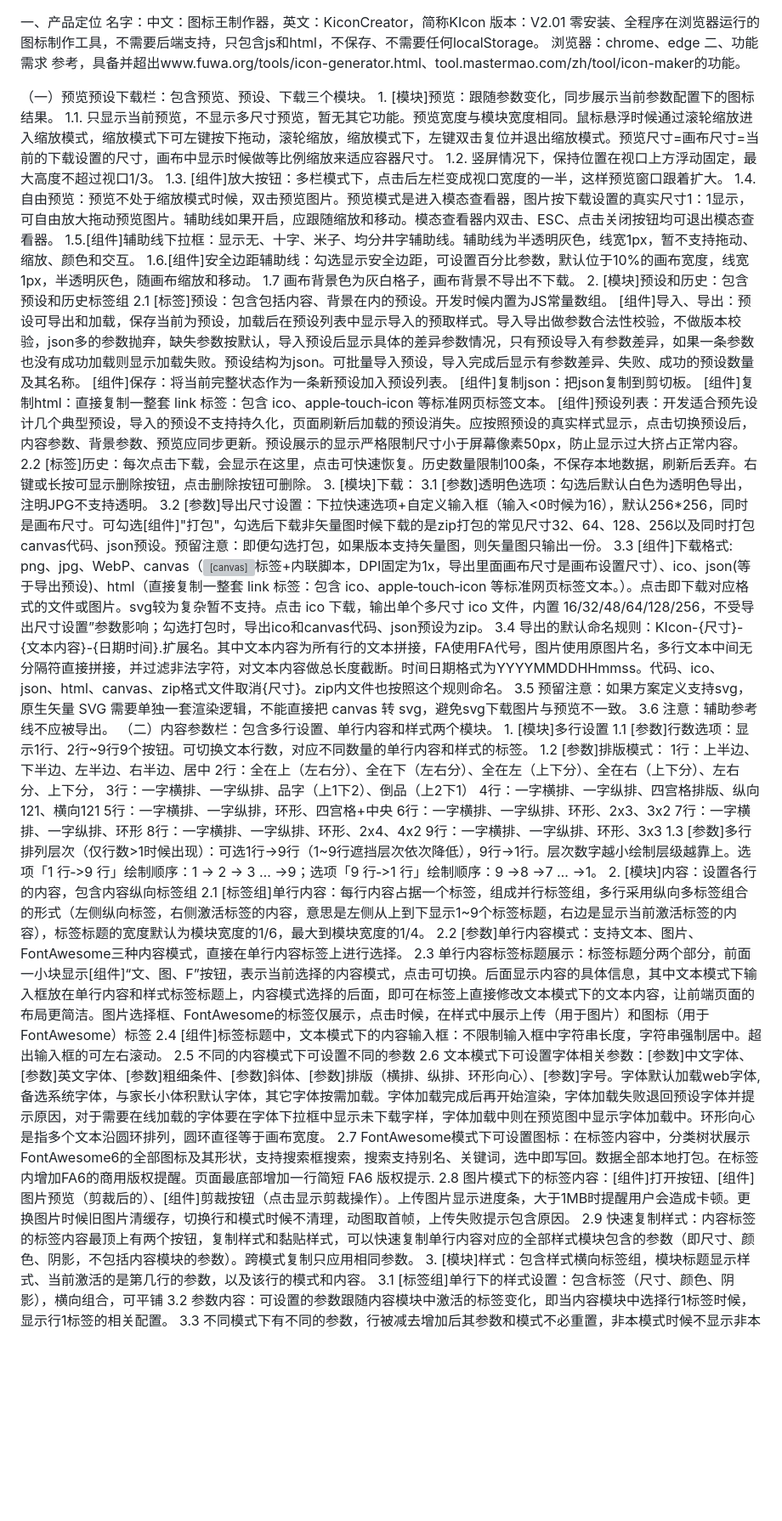
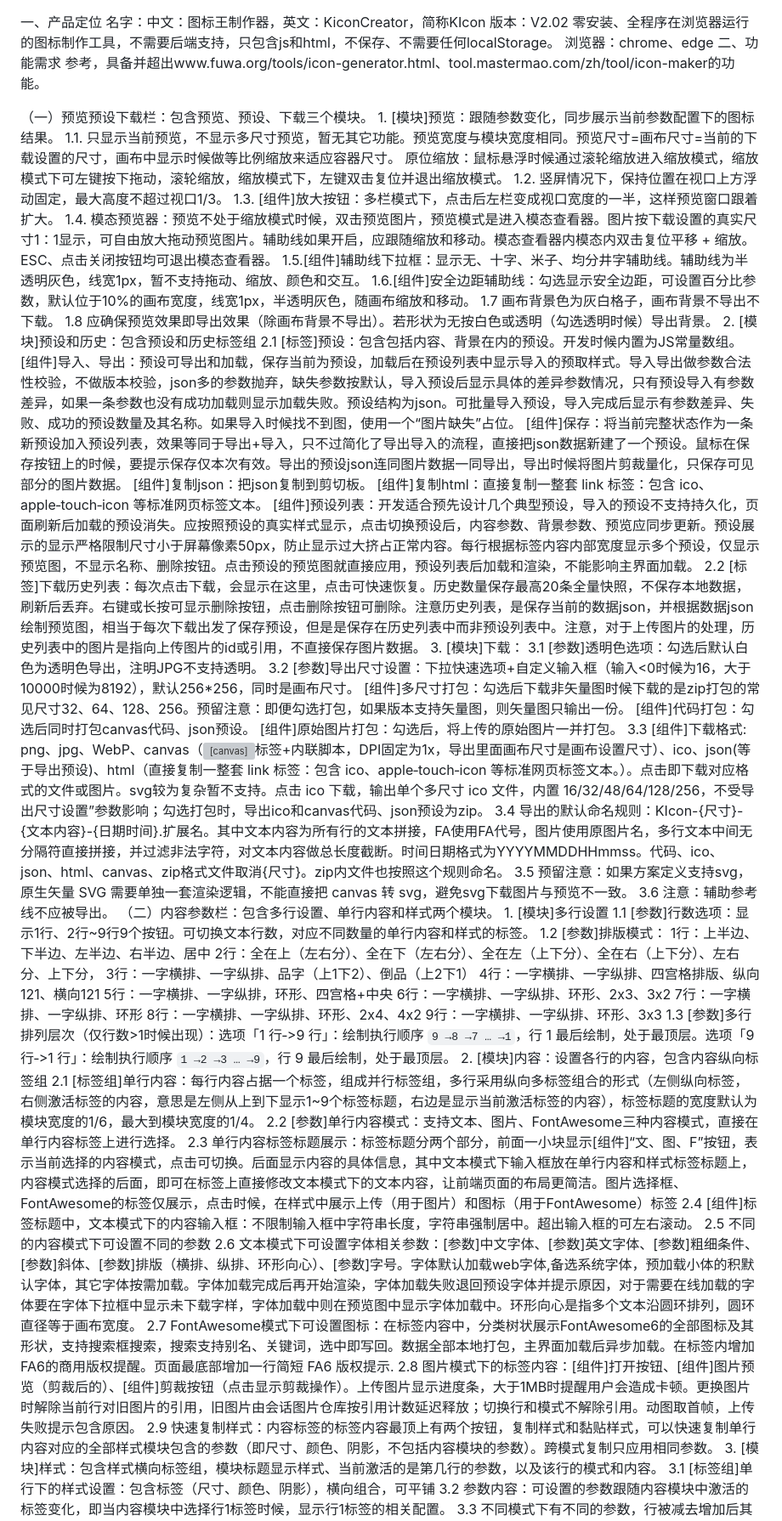
Before and after one commit to lj-k/KiconCreator, a Markdown page: 需求文档.md, the part around one of its changes. Shown at 85% size. Drawn GitHub-style; blank space fills up the shorter version; grey boxes are pictures that could not be loaded.

```diff
--- a/需求文档.md
+++ b/需求文档.md
@@ -1,6 +1,6 @@
 一、产品定位
 名字：中文：图标王制作器，英文：KiconCreator，简称KIcon
-版本：V2.01
+版本：V2.02
 零安装、全程序在浏览器运行的图标制作工具，不需要后端支持，只包含js和html，不保存、不需要任何localStorage。
 浏览器：chrome、edge
 二、功能需求
@@ -8,24 +8,29 @@
 
 （一）预览预设下载栏：包含预览、预设、下载三个模块。
     1. [模块]预览：跟随参数变化，同步展示当前参数配置下的图标结果。
-        1.1. 只显示当前预览，不显示多尺寸预览，暂无其它功能。预览宽度与模块宽度相同。鼠标悬浮时候通过滚轮缩放进入缩放模式，缩放模式下可左键按下拖动，滚轮缩放，缩放模式下，左键双击复位并退出缩放模式。预览尺寸=画布尺寸=当前的下载设置的尺寸，画布中显示时候做等比例缩放来适应容器尺寸。
+        1.1. 只显示当前预览，不显示多尺寸预览，暂无其它功能。预览宽度与模块宽度相同。预览尺寸=画布尺寸=当前的下载设置的尺寸，画布中显示时候做等比例缩放来适应容器尺寸。
+            原位缩放：鼠标悬浮时候通过滚轮缩放进入缩放模式，缩放模式下可左键按下拖动，滚轮缩放，缩放模式下，左键双击复位并退出缩放模式。
         1.2. 竖屏情况下，保持位置在视口上方浮动固定，最大高度不超过视口1/3。
         1.3. [组件]放大按钮：多栏模式下，点击后左栏变成视口宽度的一半，这样预览窗口跟着扩大。
-        1.4. 自由预览：预览不处于缩放模式时候，双击预览图片。预览模式是进入模态查看器，图片按下载设置的真实尺寸1：1显示，可自由放大拖动预览图片。辅助线如果开启，应跟随缩放和移动。模态查看器内双击、ESC、点击关闭按钮均可退出模态查看器。
+        1.4. 模态预览器：预览不处于缩放模式时候，双击预览图片，预览模式是进入模态查看器。图片按下载设置的真实尺寸1：1显示，可自由放大拖动预览图片。辅助线如果开启，应跟随缩放和移动。模态查看器内模态内双击复位平移 + 缩放。ESC、点击关闭按钮均可退出模态查看器。
         1.5.[组件]辅助线下拉框：显示无、十字、米子、均分井字辅助线。辅助线为半透明灰色，线宽1px，暂不支持拖动、缩放、颜色和交互。
         1.6.[组件]安全边距辅助线：勾选显示安全边距，可设置百分比参数，默认位于10%的画布宽度，线宽1px，半透明灰色，随画布缩放和移动。
         1.7 画布背景色为灰白格子，画布背景不导出不下载。
+        1.8 应确保预览效果即导出效果（除画布背景不导出）。若形状为无按白色或透明（勾选透明时候）导出背景。
     2. [模块]预设和历史：包含预设和历史标签组
         2.1 [标签]预设：包含包括内容、背景在内的预设。开发时候内置为JS常量数组。
-            [组件]导入、导出：预设可导出和加载，保存当前为预设，加载后在预设列表中显示导入的预取样式。导入导出做参数合法性校验，不做版本校验，json多的参数抛弃，缺失参数按默认，导入预设后显示具体的差异参数情况，只有预设导入有参数差异，如果一条参数也没有成功加载则显示加载失败。预设结构为json。可批量导入预设，导入完成后显示有参数差异、失败、成功的预设数量及其名称。
-            [组件]保存：将当前完整状态作为一条新预设加入预设列表。
+            [组件]导入、导出：预设可导出和加载，保存当前为预设，加载后在预设列表中显示导入的预取样式。导入导出做参数合法性校验，不做版本校验，json多的参数抛弃，缺失参数按默认，导入预设后显示具体的差异参数情况，只有预设导入有参数差异，如果一条参数也没有成功加载则显示加载失败。预设结构为json。可批量导入预设，导入完成后显示有参数差异、失败、成功的预设数量及其名称。如果导入时候找不到图，使用一个“图片缺失”占位。
+            [组件]保存：将当前完整状态作为一条新预设加入预设列表，效果等同于导出+导入，只不过简化了导出导入的流程，直接把json数据新建了一个预设。鼠标在保存按钮上的时候，要提示保存仅本次有效。导出的预设json连同图片数据一同导出，导出时候将图片剪裁量化，只保存可见部分的图片数据。
             [组件]复制json：把json复制到剪切板。
             [组件]复制html：直接复制一整套 link 标签：包含 ico、apple‑touch‑icon 等标准网页标签文本。
-            [组件]预设列表：开发适合预先设计几个典型预设，导入的预设不支持持久化，页面刷新后加载的预设消失。应按照预设的真实样式显示，点击切换预设后，内容参数、背景参数、预览应同步更新。预设展示的显示严格限制尺寸小于屏幕像素50px，防止显示过大挤占正常内容。
-        2.2 [标签]历史：每次点击下载，会显示在这里，点击可快速恢复。历史数量限制100条，不保存本地数据，刷新后丢弃。右键或长按可显示删除按钮，点击删除按钮可删除。
+            [组件]预设列表：开发适合预先设计几个典型预设，导入的预设不支持持久化，页面刷新后加载的预设消失。应按照预设的真实样式显示，点击切换预设后，内容参数、背景参数、预览应同步更新。预设展示的显示严格限制尺寸小于屏幕像素50px，防止显示过大挤占正常内容。每行根据标签内容内部宽度显示多个预设，仅显示预览图，不显示名称、删除按钮。点击预设的预览图就直接应用，预设列表后加载和渲染，不能影响主界面加载。
+        2.2 [标签]下载历史列表：每次点击下载，会显示在这里，点击可快速恢复。历史数量保存最高20条全量快照，不保存本地数据，刷新后丢弃。右键或长按可显示删除按钮，点击删除按钮可删除。注意历史列表，是保存当前的数据json，并根据数据json绘制预览图，相当于每次下载出发了保存预设，但是是保存在历史列表中而非预设列表中。注意，对于上传图片的处理，历史列表中的图片是指向上传图片的id或引用，不直接保存图片数据。
     3. [模块]下载：
         3.1 [参数]透明色选项：勾选后默认白色为透明色导出，注明JPG不支持透明。
-        3.2 [参数]导出尺寸设置：下拉快速选项+自定义输入框（输入<0时候为16），默认256*256，同时是画布尺寸。可勾选[组件]"打包"，勾选后下载非矢量图时候下载的是zip打包的常见尺寸32、64、128、256以及同时打包canvas代码、json预设。预留注意：即便勾选打包，如果版本支持矢量图，则矢量图只输出一份。
+        3.2 [参数]导出尺寸设置：下拉快速选项+自定义输入框（输入<0时候为16，大于10000时候为8192），默认256*256，同时是画布尺寸。
+            [组件]多尺寸打包：勾选后下载非矢量图时候下载的是zip打包的常见尺寸32、64、128、256。预留注意：即便勾选打包，如果版本支持矢量图，则矢量图只输出一份。
+            [组件]代码打包：勾选后同时打包canvas代码、json预设。
+            [组件]原始图片打包：勾选后，将上传的原始图片一并打包。
         3.3 [组件]下载格式: png、jpg、WebP、canvas（<canvas>标签+内联脚本，DPI固定为1x，导出里面画布尺寸是画布设置尺寸）、ico、json(等于导出预设)、html（直接复制一整套 link 标签：包含 ico、apple‑touch‑icon 等标准网页标签文本。）。点击即下载对应格式的文件或图片。svg较为复杂暂不支持。点击 ico 下载，输出单个多尺寸 ico 文件，内置 16/32/48/64/128/256，不受导出尺寸设置”参数影响；勾选打包时，导出ico和canvas代码、json预设为zip。
         3.4 导出的默认命名规则：KIcon-{尺寸}-{文本内容}-{日期时间}.扩展名。其中文本内容为所有行的文本拼接，FA使用FA代号，图片使用原图片名，多行文本中间无分隔符直接拼接，并过滤非法字符，对文本内容做总长度截断。时间日期格式为YYYYMMDDHHmmss。代码、ico、json、html、canvas、zip格式文件取消{尺寸}。zip内文件也按照这个规则命名。
         3.5 预留注意：如果方案定义支持svg，原生矢量 SVG 需要单独一套渲染逻辑，不能直接把 canvas 转 svg，避免svg下载图片与预览不一致。
@@ -43,16 +48,16 @@
             7行：一字横排、一字纵排、环形
             8行：一字横排、一字纵排、环形、2x4、4x2
             9行：一字横排、一字纵排、环形、3x3
-        1.3 [参数]多行排列层次（仅行数>1时候出现）：可选1行->9行（1~9行遮挡层次依次降低），9行->1行。层次数字越小绘制层级越靠上。选项「1 行‑>9 行」绘制顺序：1 → 2 → 3 … →9；选项「9 行‑>1 行」绘制顺序：9 →8 →7 … →1。
+        1.3 [参数]多行排列层次（仅行数>1时候出现）：选项「1 行‑>9 行」：绘制执行顺序 `9 →8 →7 … →1`，行 1 最后绘制，处于最顶层。选项「9 行‑>1 行」：绘制执行顺序 `1 →2 →3 … →9`，行 9 最后绘制，处于最顶层。
     2. [模块]内容：设置各行的内容，包含内容纵向标签组
         2.1 [标签组]单行内容：每行内容占据一个标签，组成并行标签组，多行采用纵向多标签组合的形式（左侧纵向标签，右侧激活标签的内容，意思是左侧从上到下显示1~9个标签标题，右边是显示当前激活标签的内容），标签标题的宽度默认为模块宽度的1/6，最大到模块宽度的1/4。
         2.2 [参数]单行内容模式：支持文本、图片、FontAwesome三种内容模式，直接在单行内容标签上进行选择。
         2.3 单行内容标签标题展示：标签标题分两个部分，前面一小块显示[组件]“文、图、F”按钮，表示当前选择的内容模式，点击可切换。后面显示内容的具体信息，其中文本模式下输入框放在单行内容和样式标签标题上，内容模式选择的后面，即可在标签上直接修改文本模式下的文本内容，让前端页面的布局更简洁。图片选择框、FontAwesome的标签仅展示，点击时候，在样式中展示上传（用于图片）和图标（用于FontAwesome）标签
         2.4 [组件]标签标题中，文本模式下的内容输入框：不限制输入框中字符串长度，字符串强制居中。超出输入框的可左右滚动。
         2.5 不同的内容模式下可设置不同的参数
-        2.6 文本模式下可设置字体相关参数：[参数]中文字体、[参数]英文字体、[参数]粗细条件、[参数]斜体、[参数]排版（横排、纵排、环形向心）、[参数]字号。字体默认加载web字体,备选系统字体，与家长小体积默认字体，其它字体按需加载。字体加载完成后再开始渲染，字体加载失败退回预设字体并提示原因，对于需要在线加载的字体要在字体下拉框中显示未下载字样，字体加载中则在预览图中显示字体加载中。环形向心是指多个文本沿圆环排列，圆环直径等于画布宽度。
-        2.7 FontAwesome模式下可设置图标：在标签内容中，分类树状展示FontAwesome6的全部图标及其形状，支持搜索框搜索，搜索支持别名、关键词，选中即写回。数据全部本地打包。在标签内增加FA6的商用版权提醒。页面最底部增加一行简短 FA6 版权提示.
-        2.8 图片模式下的标签内容：[组件]打开按钮、[组件]图片预览（剪裁后的）、[组件]剪裁按钮（点击显示剪裁操作）。上传图片显示进度条，大于1MB时提醒用户会造成卡顿。更换图片时候旧图片清缓存，切换行和模式时候不清理，动图取首帧，上传失败提示包含原因。
+        2.6 文本模式下可设置字体相关参数：[参数]中文字体、[参数]英文字体、[参数]粗细条件、[参数]斜体、[参数]排版（横排、纵排、环形向心）、[参数]字号。字体默认加载web字体,备选系统字体，预加载小体的积默认字体，其它字体按需加载。字体加载完成后再开始渲染，字体加载失败退回预设字体并提示原因，对于需要在线加载的字体要在字体下拉框中显示未下载字样，字体加载中则在预览图中显示字体加载中。环形向心是指多个文本沿圆环排列，圆环直径等于画布宽度。
+        2.7 FontAwesome模式下可设置图标：在标签内容中，分类树状展示FontAwesome6的全部图标及其形状，支持搜索框搜索，搜索支持别名、关键词，选中即写回。数据全部本地打包，主界面加载后异步加载。在标签内增加FA6的商用版权提醒。页面最底部增加一行简短 FA6 版权提示.
+        2.8 图片模式下的标签内容：[组件]打开按钮、[组件]图片预览（剪裁后的）、[组件]剪裁按钮（点击显示剪裁操作）。上传图片显示进度条，大于1MB时提醒用户会造成卡顿。更换图片时解除当前行对旧图片的引用，旧图片由会话图片仓库按引用计数延迟释放；切换行和模式不解除引用。动图取首帧，上传失败提示包含原因。
         2.9 快速复制样式：内容标签的标签内容最顶上有两个按钮，复制样式和黏贴样式，可以快速复制单行内容对应的全部样式模块包含的参数（即尺寸、颜色、阴影，不包括内容模块的参数）。跨模式复制只应用相同参数。
     3. [模块]样式：包含样式横向标签组，模块标题显示样式、当前激活的是第几行的参数，以及该行的模式和内容。
         3.1 [标签组]单行下的样式设置：包含标签（尺寸、颜色、阴影），横向组合，可平铺
```
Also changed, not shown: other parts of 需求文档.md (+19 -4 lines).
